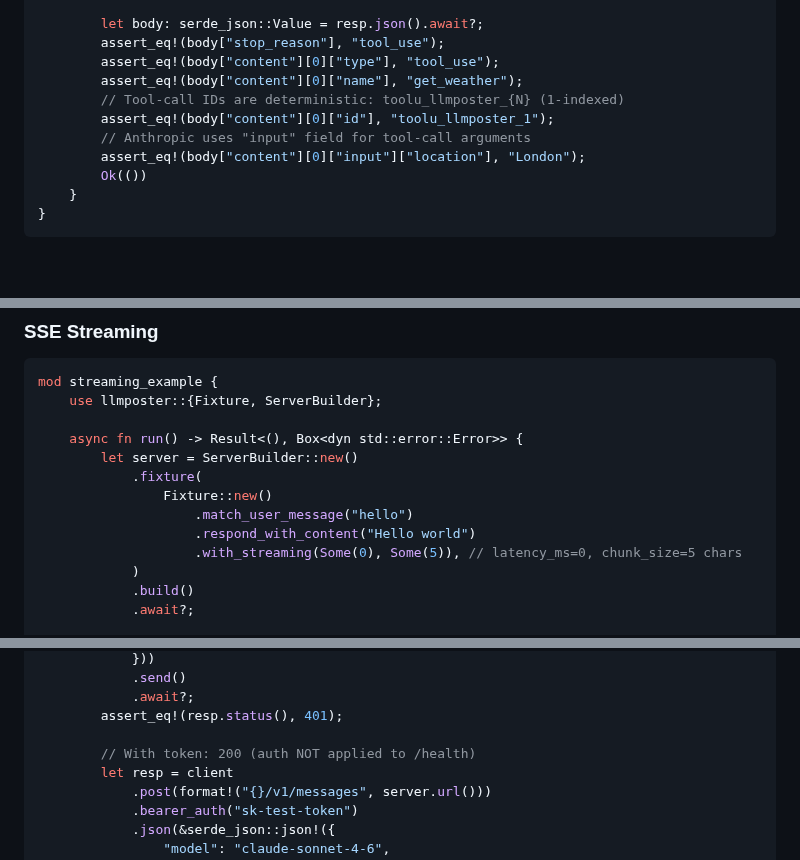
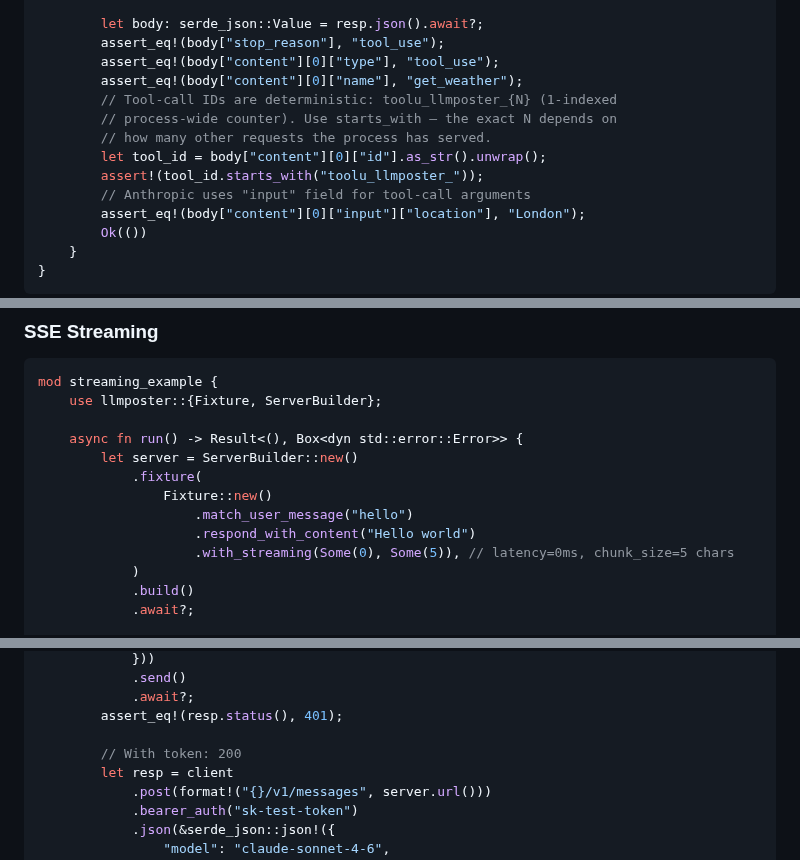
Before and after one commit to SkillDoAI/llmposter, a Markdown page: SKILL.md, 3 parts joined by grey strips. Drawn GitHub-style; blank space fills up the shorter version.

Commit message:
docs: address audit findings on SKILL.md
- Tool-call ID assertion uses starts_with("toolu_llmposter_") — the
  counter is process-wide so exact "_1" would be flaky in any
  multi-test run (Greptile #1)
- SSE streaming example comment corrected from latency_ms=0 to
  latency=0ms — matches the actual parameter name (Greptile #2)
- Removed the misleading "auth NOT applied to /health" parenthetical
  from the /v1/messages example — auth coverage is documented
  separately in the API Reference (CodeRabbit)

```diff
--- a/SKILL.md
+++ b/SKILL.md
@@ -345,8 +345,11 @@ mod tool_use_example {
         assert_eq!(body["stop_reason"], "tool_use");
         assert_eq!(body["content"][0]["type"], "tool_use");
         assert_eq!(body["content"][0]["name"], "get_weather");
-        // Tool-call IDs are deterministic: toolu_llmposter_{N} (1-indexed)
-        assert_eq!(body["content"][0]["id"], "toolu_llmposter_1");
+        // Tool-call IDs are deterministic: toolu_llmposter_{N} (1-indexed
+        // process-wide counter). Use starts_with — the exact N depends on
+        // how many other requests the process has served.
+        let tool_id = body["content"][0]["id"].as_str().unwrap();
+        assert!(tool_id.starts_with("toolu_llmposter_"));
         // Anthropic uses "input" field for tool-call arguments
         assert_eq!(body["content"][0]["input"]["location"], "London");
         Ok(())
@@ -366,7 +369,7 @@ mod streaming_example {
                 Fixture::new()
                     .match_user_message("hello")
                     .respond_with_content("Hello world")
-                    .with_streaming(Some(0), Some(5)), // latency_ms=0, chunk_size=5 chars
+                    .with_streaming(Some(0), Some(5)), // latency=0ms, chunk_size=5 chars
             )
             .build()
             .await?;
@@ -669,7 +672,7 @@ mod bearer_auth {
             .await?;
         assert_eq!(resp.status(), 401);
 
-        // With token: 200 (auth NOT applied to /health)
+        // With token: 200
         let resp = client
             .post(format!("{}/v1/messages", server.url()))
             .bearer_auth("sk-test-token")
```
